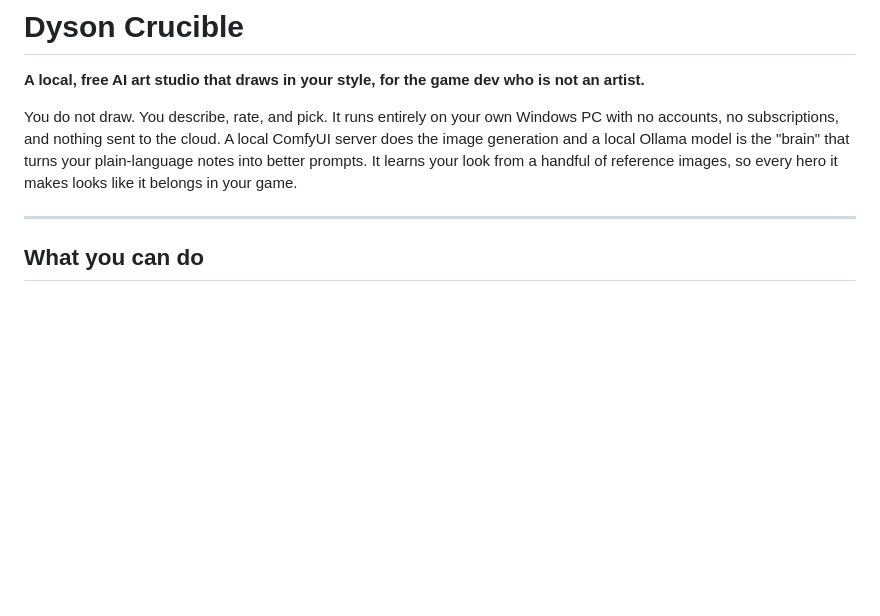
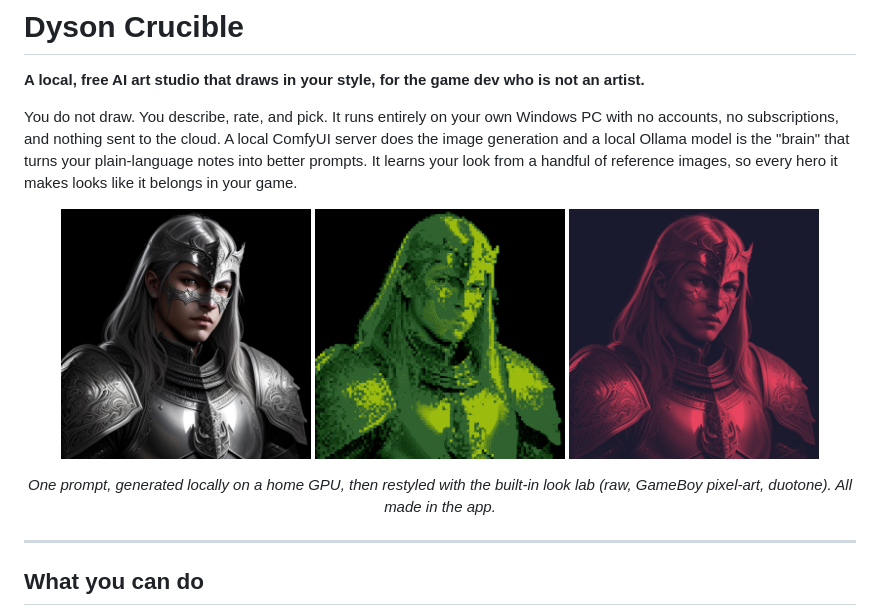
Before and after one commit to FreelanceWillie/dyson-crucible, a Markdown page: README.md, the part around the change. Rendered like a GitHub page; pictures changed too: docs/demo/hero.png (added), docs/demo/hero_duotone.png (added), docs/demo/hero_gameboy.png (added); blank space fills up the shorter version.

Commit message:
docs: add real demo images to README (generated locally, restyled in the look lab)
Co-Authored-By: Claude Opus 4.8 <noreply@anthropic.com>

```diff
--- a/README.md
+++ b/README.md
@@ -4,7 +4,12 @@
 
 You do not draw. You describe, rate, and pick. It runs entirely on your own Windows PC with no accounts, no subscriptions, and nothing sent to the cloud. A local ComfyUI server does the image generation and a local Ollama model is the "brain" that turns your plain-language notes into better prompts. It learns your look from a handful of reference images, so every hero it makes looks like it belongs in your game.
 
-<!-- add a screenshot/GIF of the dashboard here -->
+<p align="center">
+  <img src="docs/demo/hero.png" width="30%" alt="A knight generated in the tool">
+  <img src="docs/demo/hero_gameboy.png" width="30%" alt="The same knight as a GameBoy-palette pixel sprite">
+  <img src="docs/demo/hero_duotone.png" width="30%" alt="The same knight as a duotone illustration">
+</p>
+<p align="center"><em>One prompt, generated locally on a home GPU, then restyled with the built-in look lab (raw, GameBoy pixel-art, duotone). All made in the app.</em></p>
 
 ---
 
```
